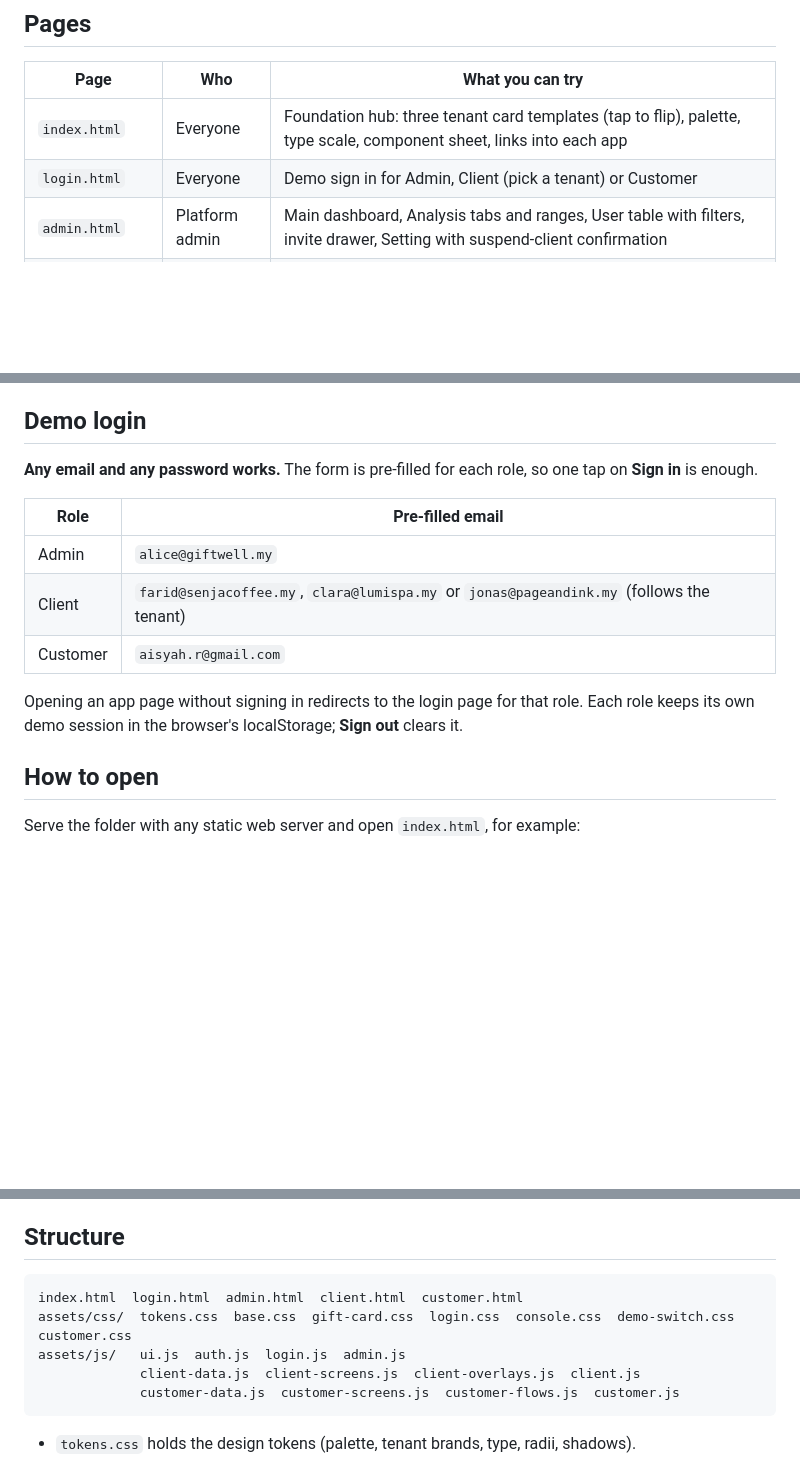
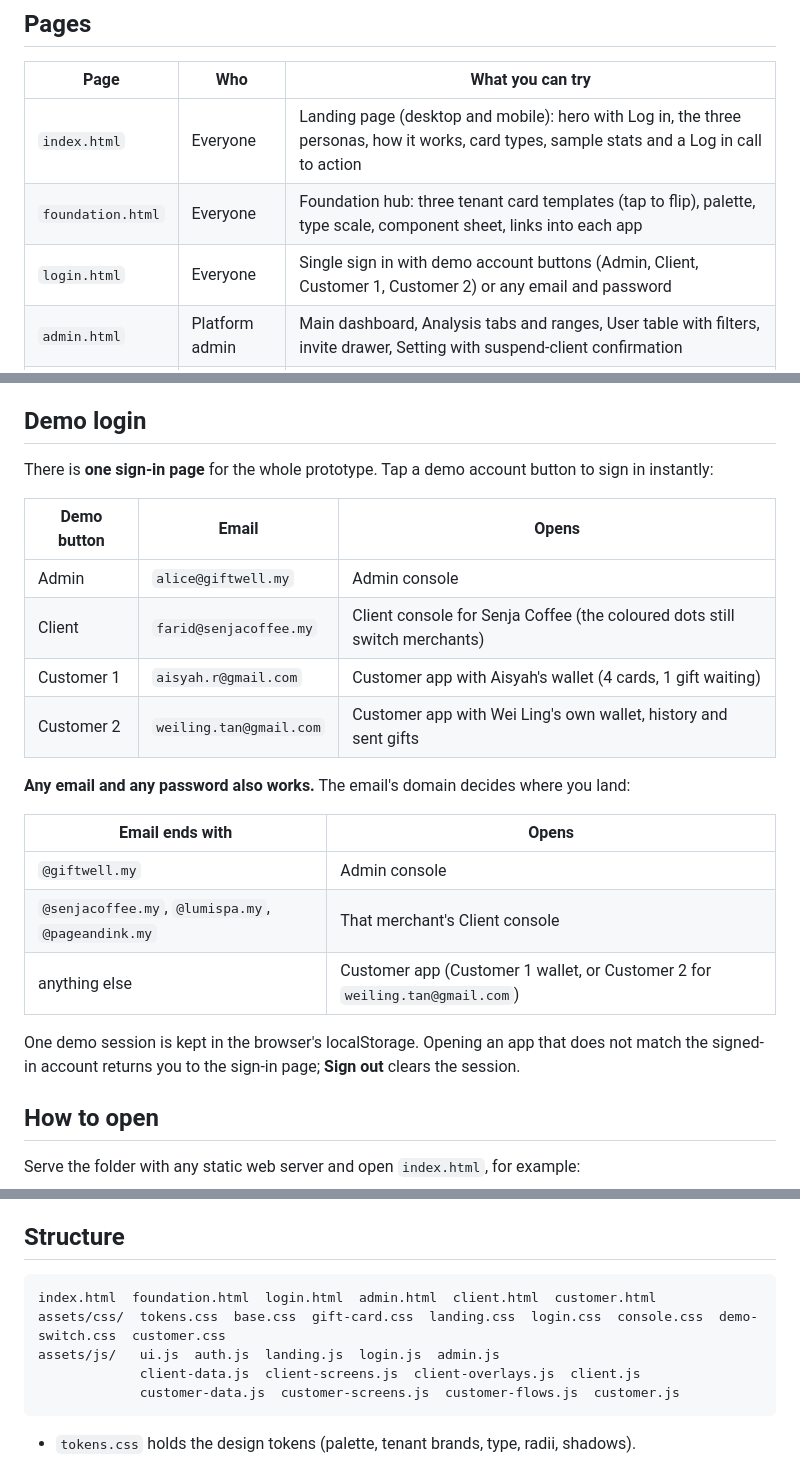
Before and after one commit to Kiyoraka/Project-Gift-Management-System, a Markdown page: README.md, 3 parts joined by grey strips. GitHub-like rendering; blank space fills up the shorter version.

Commit message:
[Phase 9/Task 4] README Update - Single sign-in demo accounts, domain routing and landing page
=== TECHNICAL CHANGES ===
• README.md: Pages table adds the landing page (index.html) and the relocated Foundation hub (foundation.html); login row describes the single sign-in with demo buttons
• README.md: Demo login section rewritten with the four demo account buttons and what each opens, plus the email domain routing table for typed emails
• README.md: Structure lists foundation.html, landing.css and landing.js

=== SESSION CONTEXT ===
• Project: Demo Gift Management System | Phase: 9/9 Task 4 | Type: development | Time: 2 min
• Company: TNEX Malaysia Sdn Bhd
• Story Points: 1 SP
• Emotional Depth: LOW - Handover notes kept true to the new front door
• Leadership: Kiyo wants easy testing for TNEX | Alice: documentation refresh

````diff
--- a/README.md
+++ b/README.md
@@ -18,8 +18,9 @@ and Customer App artboards) and follow the design brief's palette, type scale, m
 
 | Page | Who | What you can try |
 |------|-----|------------------|
-| `index.html` | Everyone | Foundation hub: three tenant card templates (tap to flip), palette, type scale, component sheet, links into each app |
-| `login.html` | Everyone | Demo sign in for Admin, Client (pick a tenant) or Customer |
+| `index.html` | Everyone | Landing page (desktop and mobile): hero with Log in, the three personas, how it works, card types, sample stats and a Log in call to action |
+| `foundation.html` | Everyone | Foundation hub: three tenant card templates (tap to flip), palette, type scale, component sheet, links into each app |
+| `login.html` | Everyone | Single sign in with demo account buttons (Admin, Client, Customer 1, Customer 2) or any email and password |
 | `admin.html` | Platform admin | Main dashboard, Analysis tabs and ranges, User table with filters, invite drawer, Setting with suspend-client confirmation |
 | `client.html` | Merchant | Main dashboard, Payment QR popup (Static or Amount QR with 5-minute timer), Analysis, Customer List, Setting (profile, card design studio, payment gateways with Add Gateway drawer, staff, notifications) |
 | `customer.html` | Customer | Wallet with tap-to-flip cards, gift inbox (accept or decline), Send a gift, Scan and Pay (fixed, open value with top-up, voucher), Buy a card, Profile and history |
@@ -29,16 +30,25 @@ switch between Senja Coffee, Lumi Spa and Page & Ink.
 
 ## Demo login
 
-**Any email and any password works.** The form is pre-filled for each role, so one tap on **Sign in** is enough.
+There is **one sign-in page** for the whole prototype. Tap a demo account button to sign in instantly:
 
-| Role | Pre-filled email |
-|------|------------------|
-| Admin | `alice@giftwell.my` |
-| Client | `farid@senjacoffee.my`, `clara@lumispa.my` or `jonas@pageandink.my` (follows the tenant) |
-| Customer | `aisyah.r@gmail.com` |
+| Demo button | Email | Opens |
+|-------------|-------|-------|
+| Admin | `alice@giftwell.my` | Admin console |
+| Client | `farid@senjacoffee.my` | Client console for Senja Coffee (the coloured dots still switch merchants) |
+| Customer 1 | `aisyah.r@gmail.com` | Customer app with Aisyah's wallet (4 cards, 1 gift waiting) |
+| Customer 2 | `weiling.tan@gmail.com` | Customer app with Wei Ling's own wallet, history and sent gifts |
 
-Opening an app page without signing in redirects to the login page for that role. Each role keeps its own demo
-session in the browser's localStorage; **Sign out** clears it.
+**Any email and any password also works.** The email's domain decides where you land:
+
+| Email ends with | Opens |
+|-----------------|-------|
+| `@giftwell.my` | Admin console |
+| `@senjacoffee.my`, `@lumispa.my`, `@pageandink.my` | That merchant's Client console |
+| anything else | Customer app (Customer 1 wallet, or Customer 2 for `weiling.tan@gmail.com`) |
+
+One demo session is kept in the browser's localStorage. Opening an app that does not match the signed-in account
+returns you to the sign-in page; **Sign out** clears the session.
 
 ## How to open
 
@@ -63,9 +73,9 @@ The customer app is mobile-only by design, so it is never stretched across a wid
 ## Structure
 
 ```
-index.html  login.html  admin.html  client.html  customer.html
-assets/css/  tokens.css  base.css  gift-card.css  login.css  console.css  demo-switch.css  customer.css
-assets/js/   ui.js  auth.js  login.js  admin.js
+index.html  foundation.html  login.html  admin.html  client.html  customer.html
+assets/css/  tokens.css  base.css  gift-card.css  landing.css  login.css  console.css  demo-switch.css  customer.css
+assets/js/   ui.js  auth.js  landing.js  login.js  admin.js
              client-data.js  client-screens.js  client-overlays.js  client.js
              customer-data.js  customer-screens.js  customer-flows.js  customer.js
 ```
````
